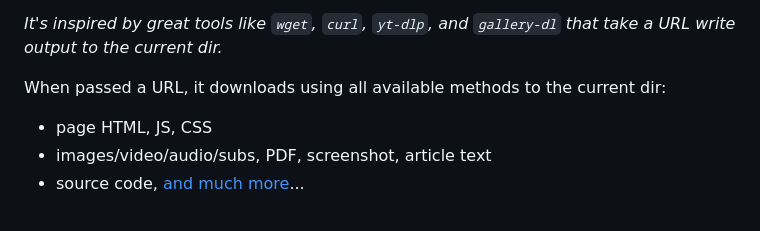
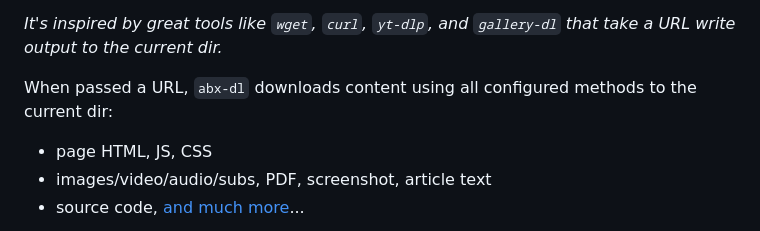
Before and after one commit to ArchiveBox/abx-dl, a Markdown page: README.md, the part around the change. Drawn GitHub-style.

```diff
--- a/README.md
+++ b/README.md
@@ -12,7 +12,7 @@
 
 *It's inspired by great tools like `wget`, `curl`, `yt-dlp`, and `gallery-dl` that take a URL write output to the current dir.*
 
-When passed a URL, it downloads using all available methods to the current dir:
+When passed a URL, `abx-dl` downloads content using all configured methods to the current dir:
 
 - page HTML, JS, CSS
 - images/video/audio/subs, PDF, screenshot, article text
```
